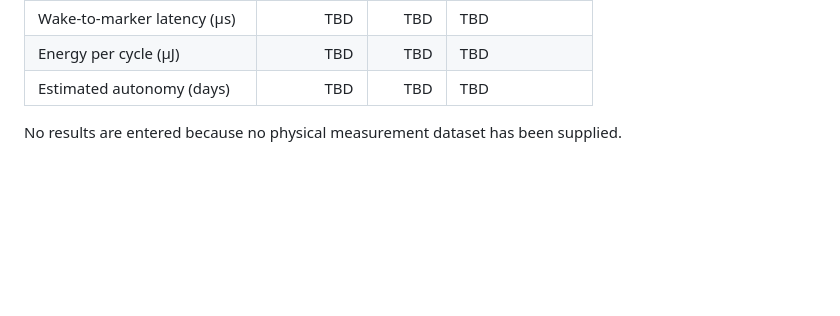
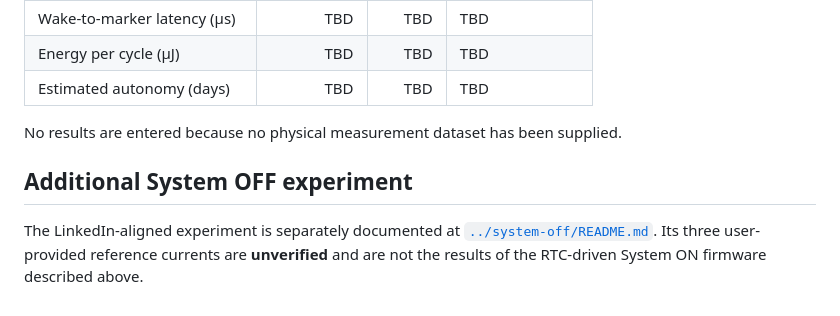
Before and after one commit to yassinehmimou1/low-power-nrf52-comparison, a Markdown page: analysis/comparison.md, the part around the change. Rendered like a GitHub page; blank space fills up the shorter version.

```diff
--- a/analysis/comparison.md
+++ b/analysis/comparison.md
@@ -40,3 +40,8 @@ This is a design-level comparison, not a claim about measured current or latency
 | Estimated autonomy (days) | TBD | TBD | TBD |
 
 No results are entered because no physical measurement dataset has been supplied.
+
+
+## Additional System OFF experiment
+
+The LinkedIn-aligned experiment is separately documented at [`../system-off/README.md`](../system-off/README.md). Its three user-provided reference currents are **unverified** and are not the results of the RTC-driven System ON firmware described above.
```
Also changed, not shown: README.md (+21 -3 lines), VALIDATION.md (added, +13 -0 lines), assets/README.md (added, +6 -0 lines), docs/system_off_methodology.md (added, +47 -0 lines), system-off/README.md (added, +62 -0 lines), assets/board_photo_pca10040_reference.png (added), assets/linkedin_reference_chart.png (added), 8 other files.
